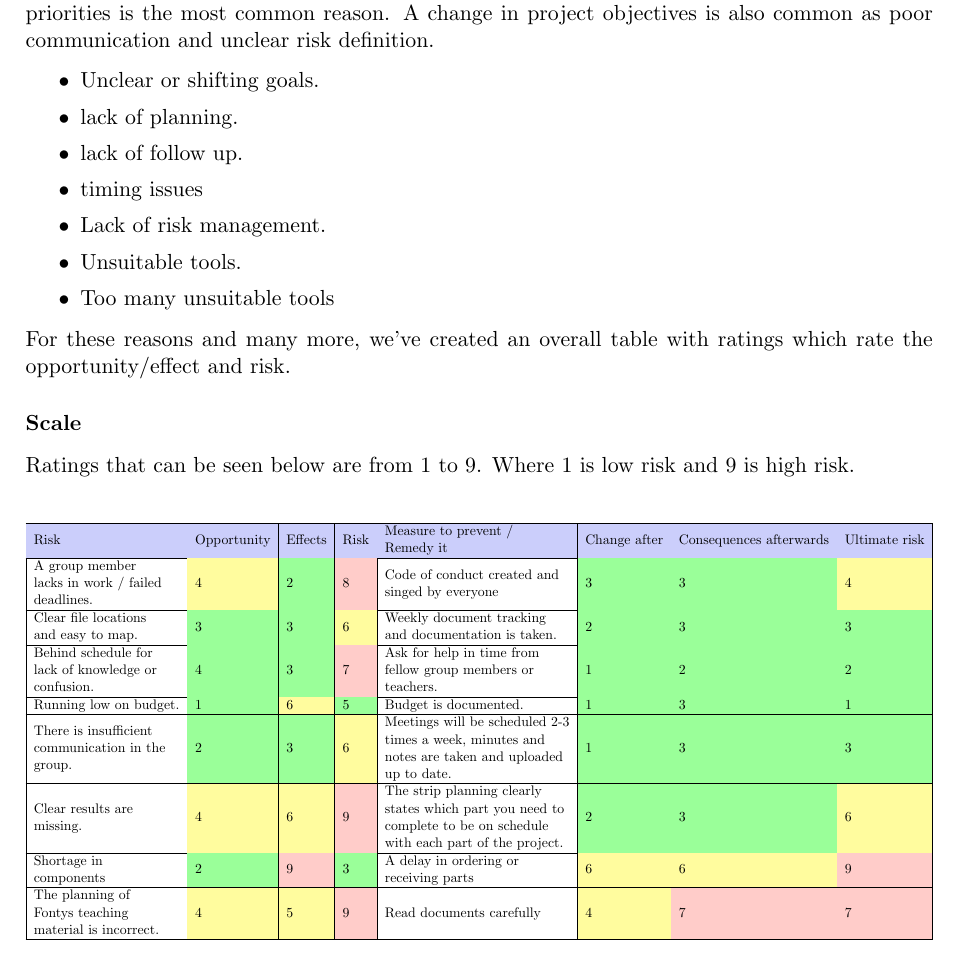
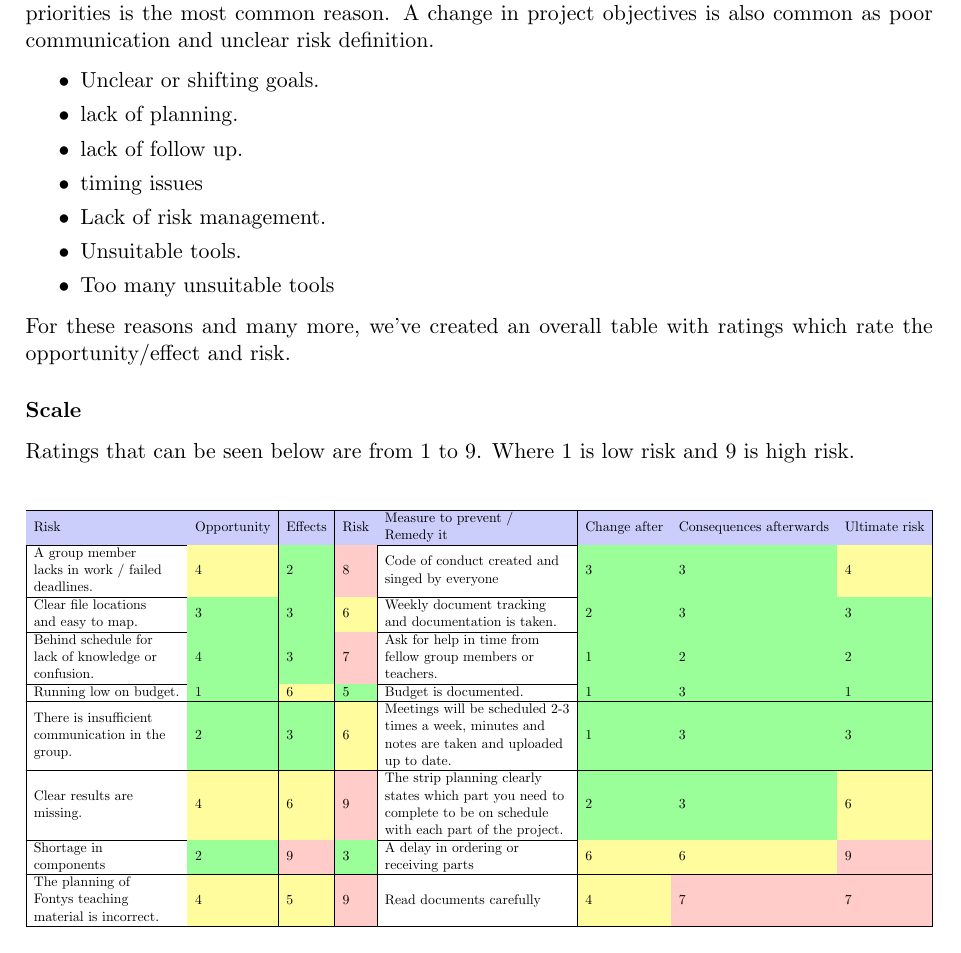
Before and after one commit to HeinVerhallen/Audio-DSP, a LaTeX document (Documentation/PlanOfApproach/PlanOfApproach.tex, which reads Documentation/PlanOfApproach/Riskanalysis.tex): part of page 21 of 22, cut so that both start at the same text. Compiled offline with pdfLaTeX.

Commit message:
updated riskanalysis

```diff
--- a/Documentation/PlanOfApproach/Riskanalysis.tex
+++ b/Documentation/PlanOfApproach/Riskanalysis.tex
@@ -1,7 +1,7 @@
 %FILE FOR RISK ANALYSIS
 There are many risks and reasons why a project might fail or go bad, A change in organizational priorities is the most common reason. A change in project objectives is also common as poor communication and unclear risk definition.
 	\begin{itemize}
-		\setlength\itemsep{-0.2em}
+		\setlength\itemsep{-0.3em}
 		\item Unclear or shifting goals.
 		\item lack of planning.
 		\item lack of follow up.
```
Also changed, not shown: Documentation/PlanOfApproach/PlanOfApproach.tex (+2 -0 lines).
